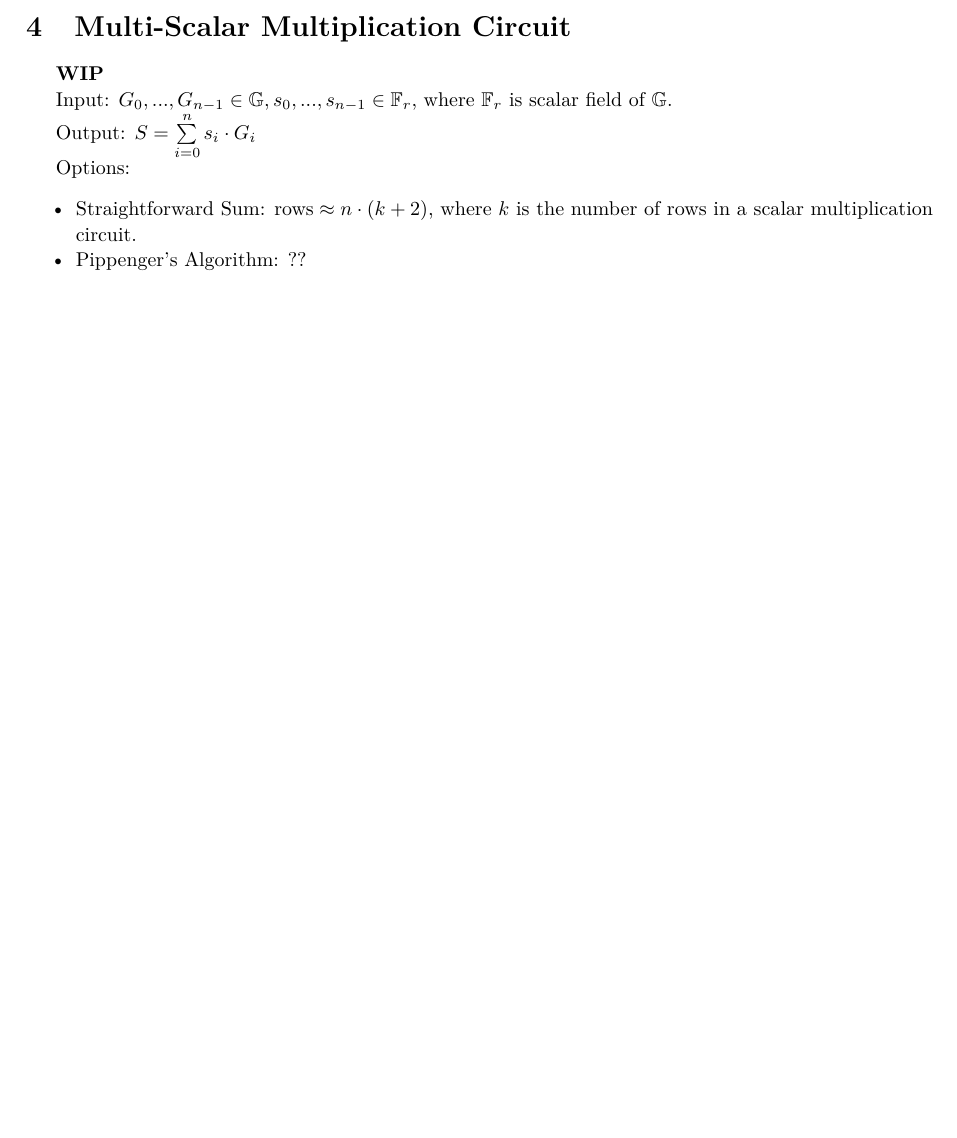
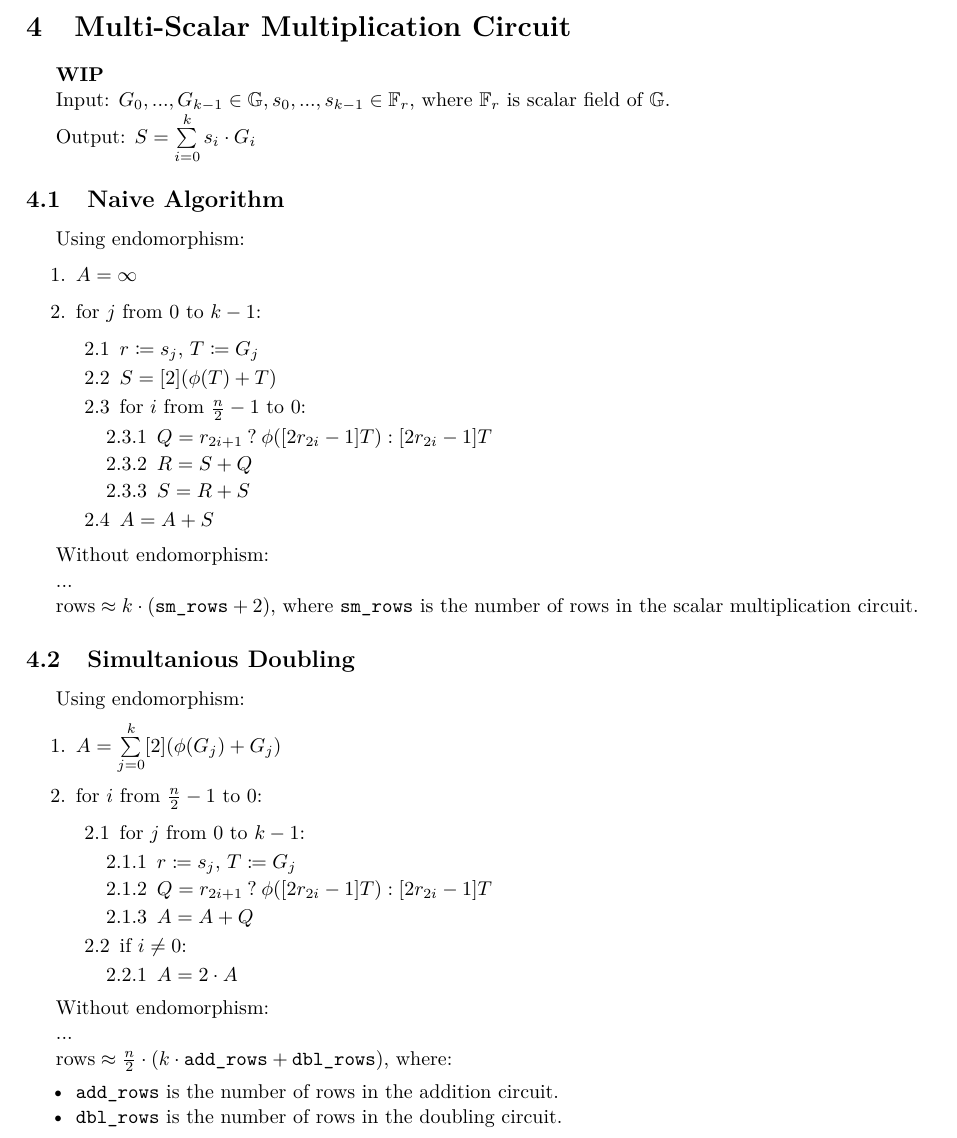
Before and after one commit to NilFoundation/mina-state-proof, a LaTeX document (docs/circuit/main.tex, which reads docs/circuit/sections/msm.tex): part of page 5 of 5 before the commit and part of page 5 of 6 after it, cut so that both start at the same text, the shorter picture padded with empty space. Compiled offline with pdfLaTeX.

Commit message:
endo-msm

```diff
--- a/docs/circuit/sections/msm.tex
+++ b/docs/circuit/sections/msm.tex
@@ -2,15 +2,63 @@
 \label{section:msm}
 \textbf{WIP}
 
-
-Input: $G_0, ..., G_{n - 1} \in \mathbb{G}, s_0, ..., s_{n - 1} \in \mathbb{F}_r$, where $\mathbb{F}_r$ is scalar field of $\mathbb{G}$.
+Input: $G_0, ..., G_{k - 1} \in \mathbb{G}, s_0, ..., s_{k - 1} \in \mathbb{F}_r$, where $\mathbb{F}_r$ is scalar field of $\mathbb{G}$.
 
 
-Output: $S = \sum\limits_{i = 0}^{n}s_i \cdot G_i$
+Output: $S = \sum\limits_{i = 0}^{k}s_i \cdot G_i$
+
+\subsection{Naive Algorithm}
+Using endomorphism:
+
+\begin{enumerate}
+	\item $A = \infty$
+	\item for $j$ from $0$ to $k-1$:
+	\begin{enumerate}
+		\item $r \coloneqq s_j$, $T \coloneqq G_j$
+		\item $S = [2](\phi(T) + T)$
+		\item for $i$ from $\frac{n}{2} - 1$ to $0$:
+		\begin{enumerate}
+			\item $Q = r_{2i + 1} \: ? \: \phi([2r_{2i} - 1]T) : [2r_{2i} - 1]T$
+			\item $R = S + Q$
+			\item $S = R + S$
+		\end{enumerate}
+		\item $A = A + S$
+	\end{enumerate}
+\end{enumerate}
+
+Without endomorphism:
+
+...
 
 
-Options:
+$\text{rows} \approx k \cdot (\texttt{sm\_rows} + 2)$, where \texttt{sm\_rows} is the number of rows in the scalar multiplication circuit.
+
+\subsection{Simultanious Doubling}
+Using endomorphism:
+
+\begin{enumerate}
+	\item $A = \sum\limits_{j = 0}^{k} [2](\phi(G_j) + G_j)$
+	\item for $i$ from $\frac{n}{2} - 1$ to $0$:
+	\begin{enumerate}
+		\item for $j$ from $0$ to $k-1$:
+		\begin{enumerate}
+			\item $r \coloneqq s_j$, $T \coloneqq G_j$
+			\item $Q = r_{2i + 1} \: ? \: \phi([2r_{2i} - 1]T) : [2r_{2i} - 1]T$
+			\item $A = A + Q$
+		\end{enumerate}
+		\item if $i \neq 0$:
+		\begin{enumerate}
+			\item $A = 2 \cdot A$
+		\end{enumerate}
+	\end{enumerate}
+\end{enumerate}
+
+Without endomorphism:
+
+...
+
+$\text{rows} \approx \frac{n}{2} \cdot (k \cdot \texttt{add\_rows} + \texttt{dbl\_rows})$, where:
 \begin{itemize}
-	\item Straightforward Sum: $\text{rows} \approx n \cdot (k + 2)$, where $k$ is the number of rows in a scalar multiplication circuit.
-	\item Pippenger's Algorithm: ??
+	\item \texttt{add\_rows} is the number of rows in the addition circuit.
+	\item \texttt{dbl\_rows} is the number of rows in the doubling circuit.
 \end{itemize}
```
Also changed, not shown: docs/circuit/main.pdf.
